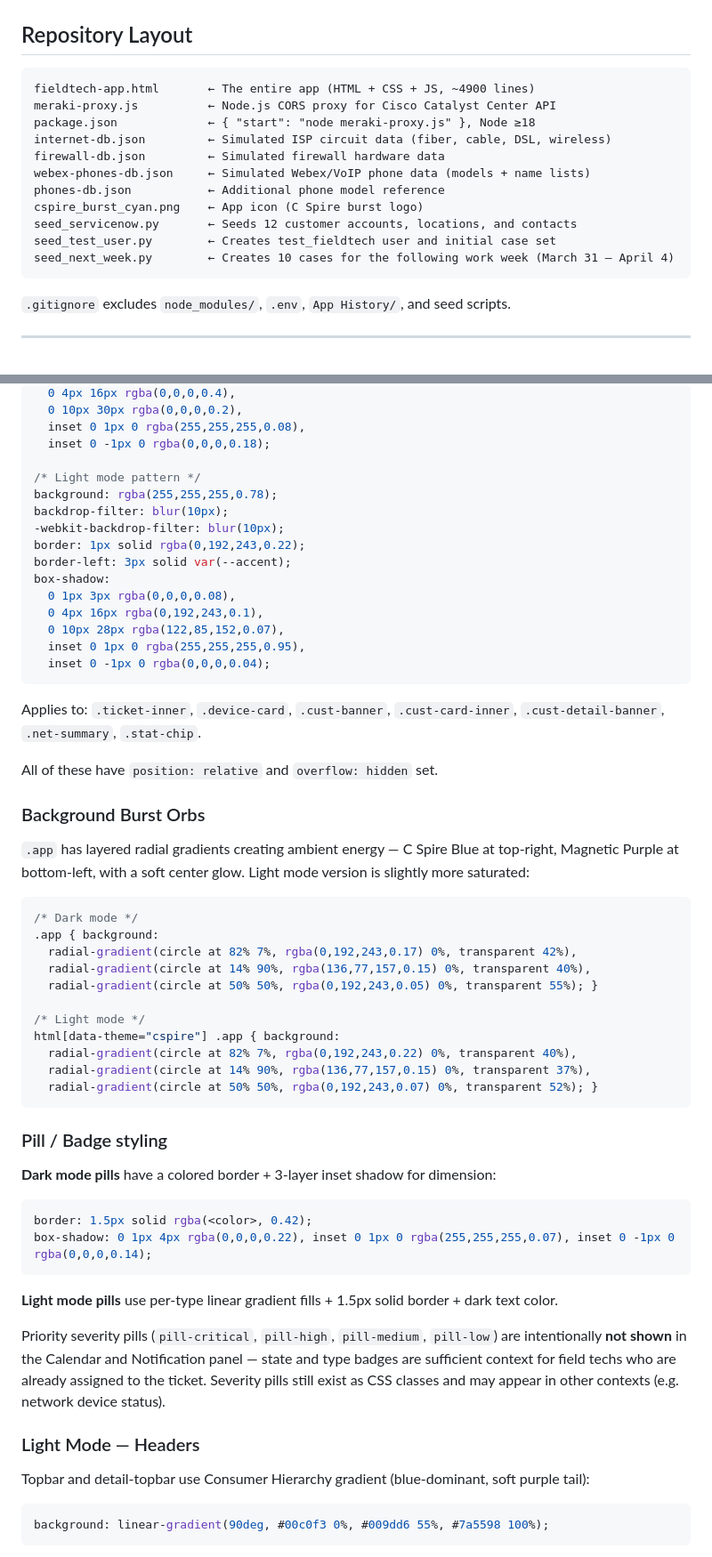
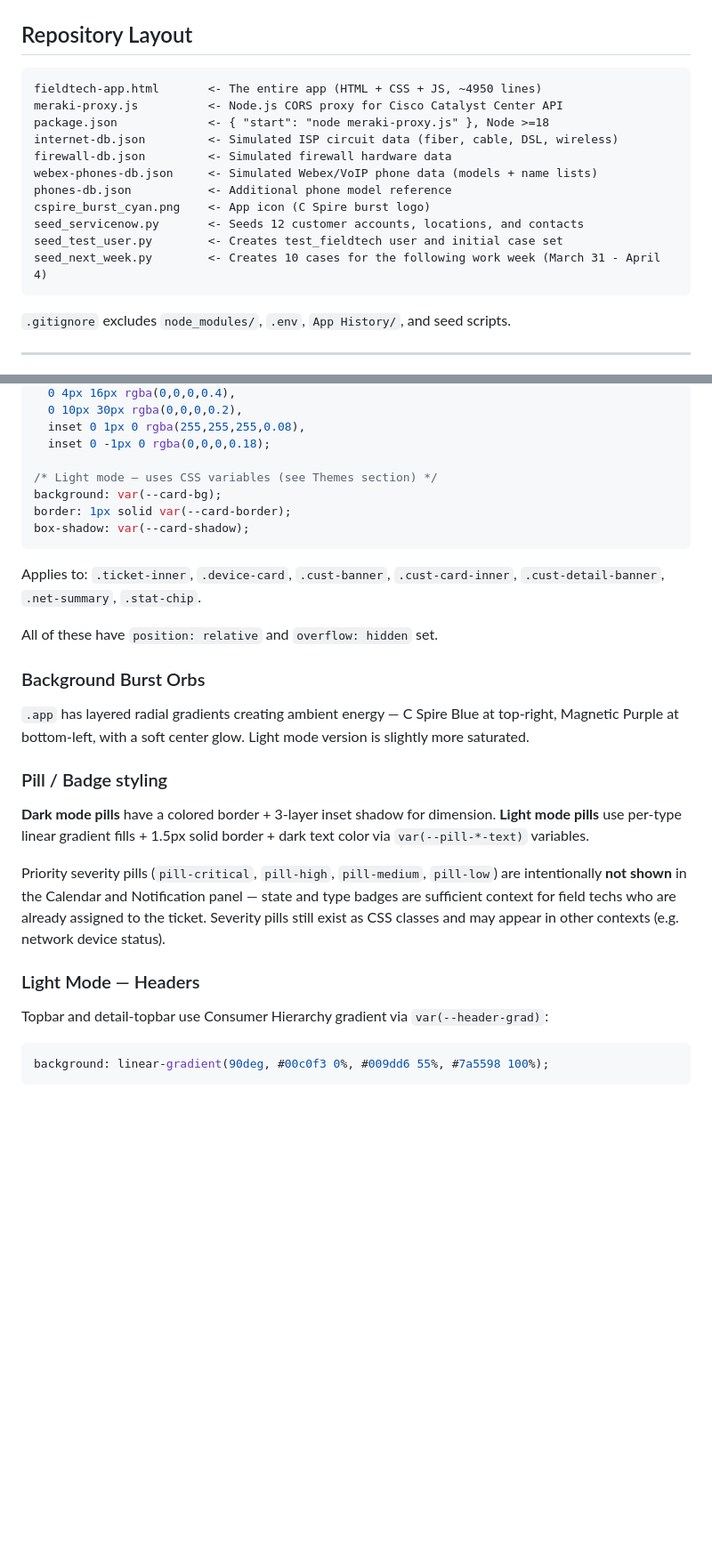
Before and after one commit to kaseykubiak-dev/fieldops-app, a Markdown page: FieldTechApp.md, 2 parts joined by grey strips. Shown at 89% size. GitHub-like rendering; blank space fills up the shorter version.

Commit message:
docs: rename CLAUDE.md to FieldTechApp.md with updated project documentation

````diff
--- a/CLAUDE.md
+++ b/FieldTechApp.md
@@ -7,17 +7,17 @@ Single-file web app (`fieldtech-app.html`) built for C Spire field technicians.
 ## Repository Layout
 
 ```
-fieldtech-app.html       ← The entire app (HTML + CSS + JS, ~4900 lines)
-meraki-proxy.js          ← Node.js CORS proxy for Cisco Catalyst Center API
-package.json             ← { "start": "node meraki-proxy.js" }, Node ≥18
-internet-db.json         ← Simulated ISP circuit data (fiber, cable, DSL, wireless)
-firewall-db.json         ← Simulated firewall hardware data
-webex-phones-db.json     ← Simulated Webex/VoIP phone data (models + name lists)
-phones-db.json           ← Additional phone model reference
-cspire_burst_cyan.png    ← App icon (C Spire burst logo)
-seed_servicenow.py       ← Seeds 12 customer accounts, locations, and contacts
-seed_test_user.py        ← Creates test_fieldtech user and initial case set
-seed_next_week.py        ← Creates 10 cases for the following work week (March 31 – April 4)
+fieldtech-app.html       <- The entire app (HTML + CSS + JS, ~4950 lines)
+meraki-proxy.js          <- Node.js CORS proxy for Cisco Catalyst Center API
+package.json             <- { "start": "node meraki-proxy.js" }, Node >=18
+internet-db.json         <- Simulated ISP circuit data (fiber, cable, DSL, wireless)
+firewall-db.json         <- Simulated firewall hardware data
+webex-phones-db.json     <- Simulated Webex/VoIP phone data (models + name lists)
+phones-db.json           <- Additional phone model reference
+cspire_burst_cyan.png    <- App icon (C Spire burst logo)
+seed_servicenow.py       <- Seeds 12 customer accounts, locations, and contacts
+seed_test_user.py        <- Creates test_fieldtech user and initial case set
+seed_next_week.py        <- Creates 10 cases for the following work week (March 31 - April 4)
 ```
 
 `.gitignore` excludes `node_modules/`, `.env`, `App History/`, and seed scripts.
@@ -271,18 +321,10 @@ box-shadow:
   inset 0 1px 0 rgba(255,255,255,0.08),
   inset 0 -1px 0 rgba(0,0,0,0.18);
 
-/* Light mode pattern */
-background: rgba(255,255,255,0.78);
-backdrop-filter: blur(10px);
--webkit-backdrop-filter: blur(10px);
-border: 1px solid rgba(0,192,243,0.22);
-border-left: 3px solid var(--accent);
-box-shadow:
-  0 1px 3px rgba(0,0,0,0.08),
-  0 4px 16px rgba(0,192,243,0.1),
-  0 10px 28px rgba(122,85,152,0.07),
-  inset 0 1px 0 rgba(255,255,255,0.95),
-  inset 0 -1px 0 rgba(0,0,0,0.04);
+/* Light mode — uses CSS variables (see Themes section) */
+background: var(--card-bg);
+border: 1px solid var(--card-border);
+box-shadow: var(--card-shadow);
 ```
 
 Applies to: `.ticket-inner`, `.device-card`, `.cust-banner`, `.cust-card-inner`, `.cust-detail-banner`, `.net-summary`, `.stat-chip`.
@@ -291,37 +333,17 @@ All of these have `position: relative` and `overflow: hidden` set.
 
 ### Background Burst Orbs
 
-`.app` has layered radial gradients creating ambient energy — C Spire Blue at top-right, Magnetic Purple at bottom-left, with a soft center glow. Light mode version is slightly more saturated:
-
-```css
-/* Dark mode */
-.app { background:
-  radial-gradient(circle at 82% 7%, rgba(0,192,243,0.17) 0%, transparent 42%),
-  radial-gradient(circle at 14% 90%, rgba(136,77,157,0.15) 0%, transparent 40%),
-  radial-gradient(circle at 50% 50%, rgba(0,192,243,0.05) 0%, transparent 55%); }
-
-/* Light mode */
-html[data-theme="cspire"] .app { background:
-  radial-gradient(circle at 82% 7%, rgba(0,192,243,0.22) 0%, transparent 40%),
-  radial-gradient(circle at 14% 90%, rgba(136,77,157,0.15) 0%, transparent 37%),
-  radial-gradient(circle at 50% 50%, rgba(0,192,243,0.07) 0%, transparent 52%); }
-```
+`.app` has layered radial gradients creating ambient energy — C Spire Blue at top-right, Magnetic Purple at bottom-left, with a soft center glow. Light mode version is slightly more saturated.
 
 ### Pill / Badge styling
 
-**Dark mode pills** have a colored border + 3-layer inset shadow for dimension:
-```css
-border: 1.5px solid rgba(<color>, 0.42);
-box-shadow: 0 1px 4px rgba(0,0,0,0.22), inset 0 1px 0 rgba(255,255,255,0.07), inset 0 -1px 0 rgba(0,0,0,0.14);
-```
-
-**Light mode pills** use per-type linear gradient fills + 1.5px solid border + dark text color.
+**Dark mode pills** have a colored border + 3-layer inset shadow for dimension. **Light mode pills** use per-type linear gradient fills + 1.5px solid border + dark text color via `var(--pill-*-text)` variables.
 
 Priority severity pills (`pill-critical`, `pill-high`, `pill-medium`, `pill-low`) are intentionally **not shown** in the Calendar and Notification panel — state and type badges are sufficient context for field techs who are already assigned to the ticket. Severity pills still exist as CSS classes and may appear in other contexts (e.g. network device status).
 
 ### Light Mode — Headers
 
-Topbar and detail-topbar use Consumer Hierarchy gradient (blue-dominant, soft purple tail):
+Topbar and detail-topbar use Consumer Hierarchy gradient via `var(--header-grad)`:
 ```css
 background: linear-gradient(90deg, #00c0f3 0%, #009dd6 55%, #7a5598 100%);
 ```
````
Also changed, not shown: other parts of FieldTechApp.md (+105 -29 lines).
